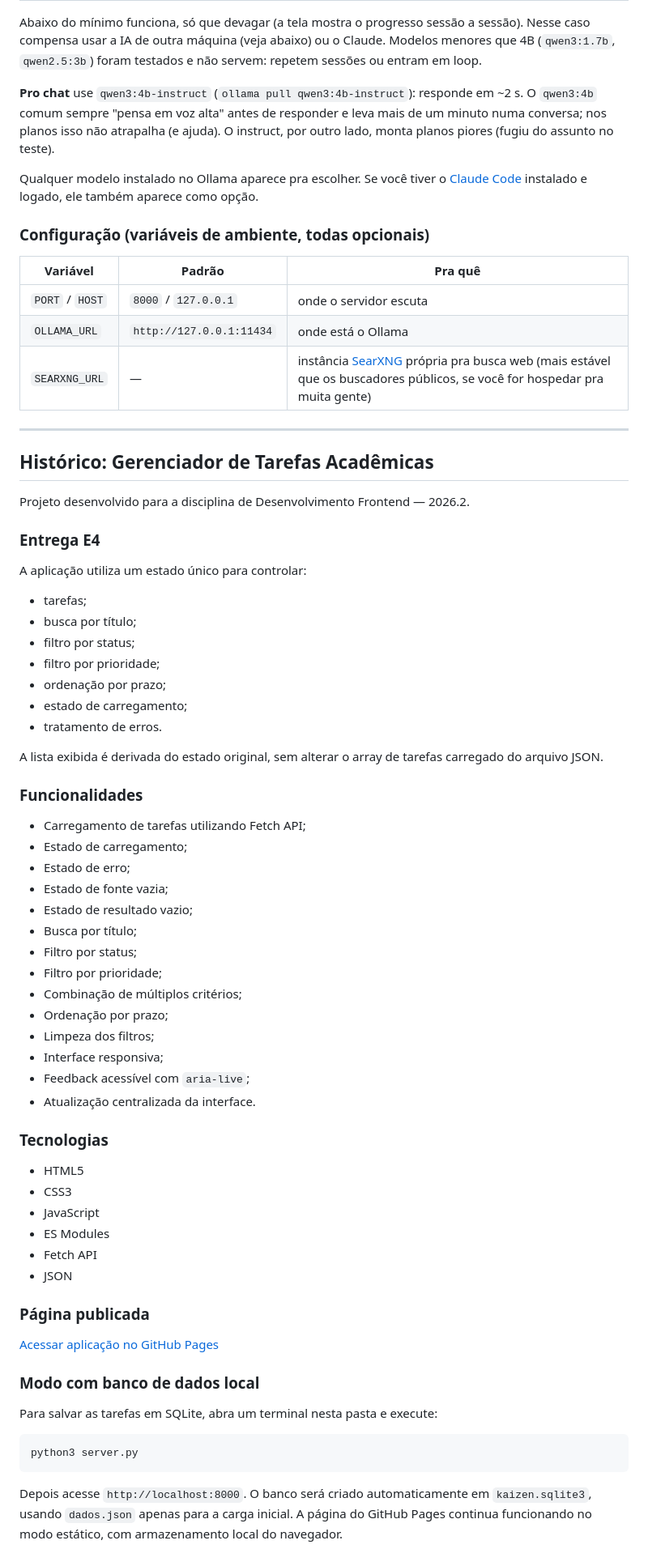
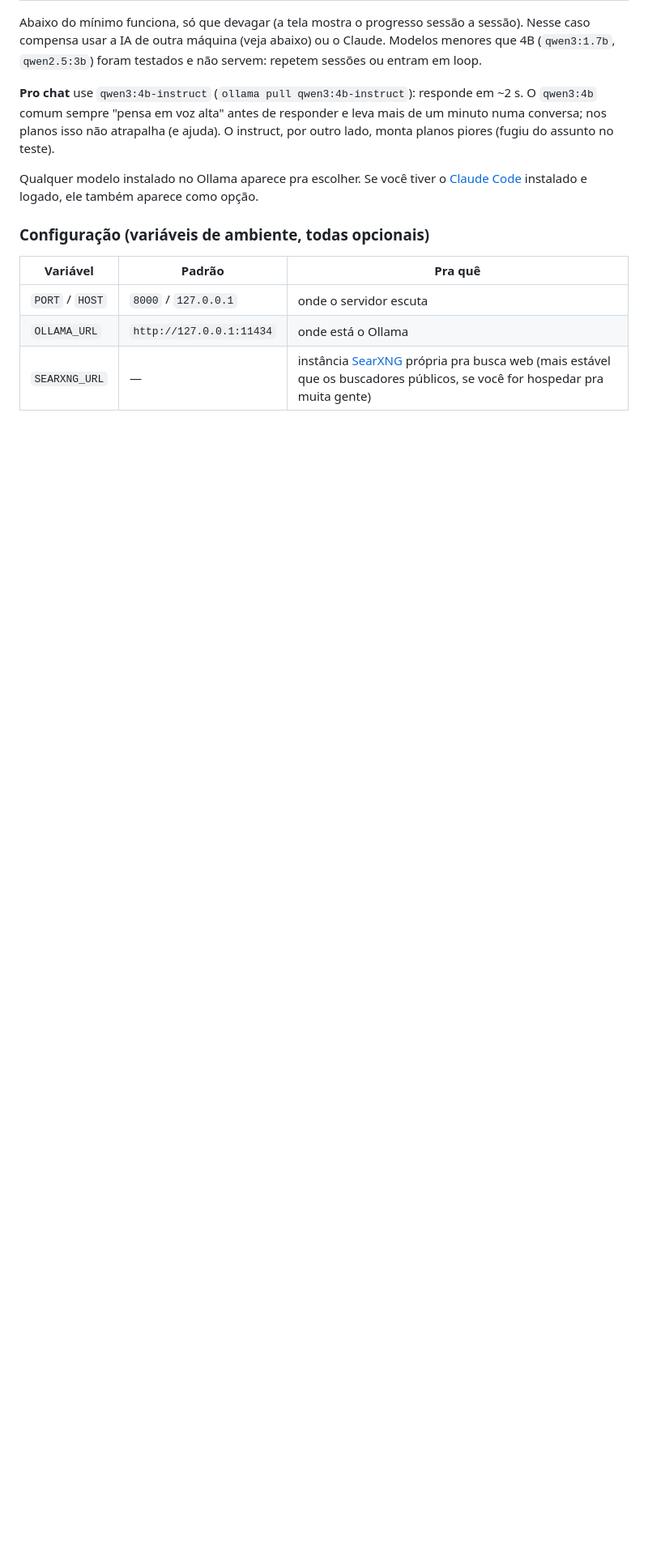
Before and after one commit to Cabrly/kaizen, a Markdown page: README.md, the part around the change. Shown at 81% size. Drawn GitHub-style; blank space fills up the shorter version.

Commit message:
README sem a seção da entrega da faculdade
O histórico do trabalho acadêmico (entrega E4, funcionalidades da
disciplina) não faz sentido no README de um projeto público.

````diff
--- a/README.md
+++ b/README.md
@@ -174,66 +174,3 @@ aparece como opção.
 | `PORT` / `HOST` | `8000` / `127.0.0.1` | onde o servidor escuta |
 | `OLLAMA_URL` | `http://127.0.0.1:11434` | onde está o Ollama |
 | `SEARXNG_URL` | — | instância [SearXNG](https://docs.searxng.org) própria pra busca web (mais estável que os buscadores públicos, se você for hospedar pra muita gente) |
-
----
-
-## Histórico: Gerenciador de Tarefas Acadêmicas
-
-Projeto desenvolvido para a disciplina de Desenvolvimento Frontend — 2026.2.
-
-### Entrega E4
-
-A aplicação utiliza um estado único para controlar:
-
-- tarefas;
-- busca por título;
-- filtro por status;
-- filtro por prioridade;
-- ordenação por prazo;
-- estado de carregamento;
-- tratamento de erros.
-
-A lista exibida é derivada do estado original, sem alterar o array de tarefas carregado do arquivo JSON.
-
-### Funcionalidades
-
-- Carregamento de tarefas utilizando Fetch API;
-- Estado de carregamento;
-- Estado de erro;
-- Estado de fonte vazia;
-- Estado de resultado vazio;
-- Busca por título;
-- Filtro por status;
-- Filtro por prioridade;
-- Combinação de múltiplos critérios;
-- Ordenação por prazo;
-- Limpeza dos filtros;
-- Interface responsiva;
-- Feedback acessível com `aria-live`;
-- Atualização centralizada da interface.
-
-### Tecnologias
-
-- HTML5
-- CSS3
-- JavaScript
-- ES Modules
-- Fetch API
-- JSON
-
-### Página publicada
-
-[Acessar aplicação no GitHub Pages](https://cabrly.github.io/Trabalho-facul/)
-
-### Modo com banco de dados local
-
-Para salvar as tarefas em SQLite, abra um terminal nesta pasta e execute:
-
-```bash
-python3 server.py
-```
-
-Depois acesse `http://localhost:8000`. O banco será criado automaticamente em
-`kaizen.sqlite3`, usando `dados.json` apenas para a carga inicial. A página do
-GitHub Pages continua funcionando no modo estático, com armazenamento local do
-navegador.
````
